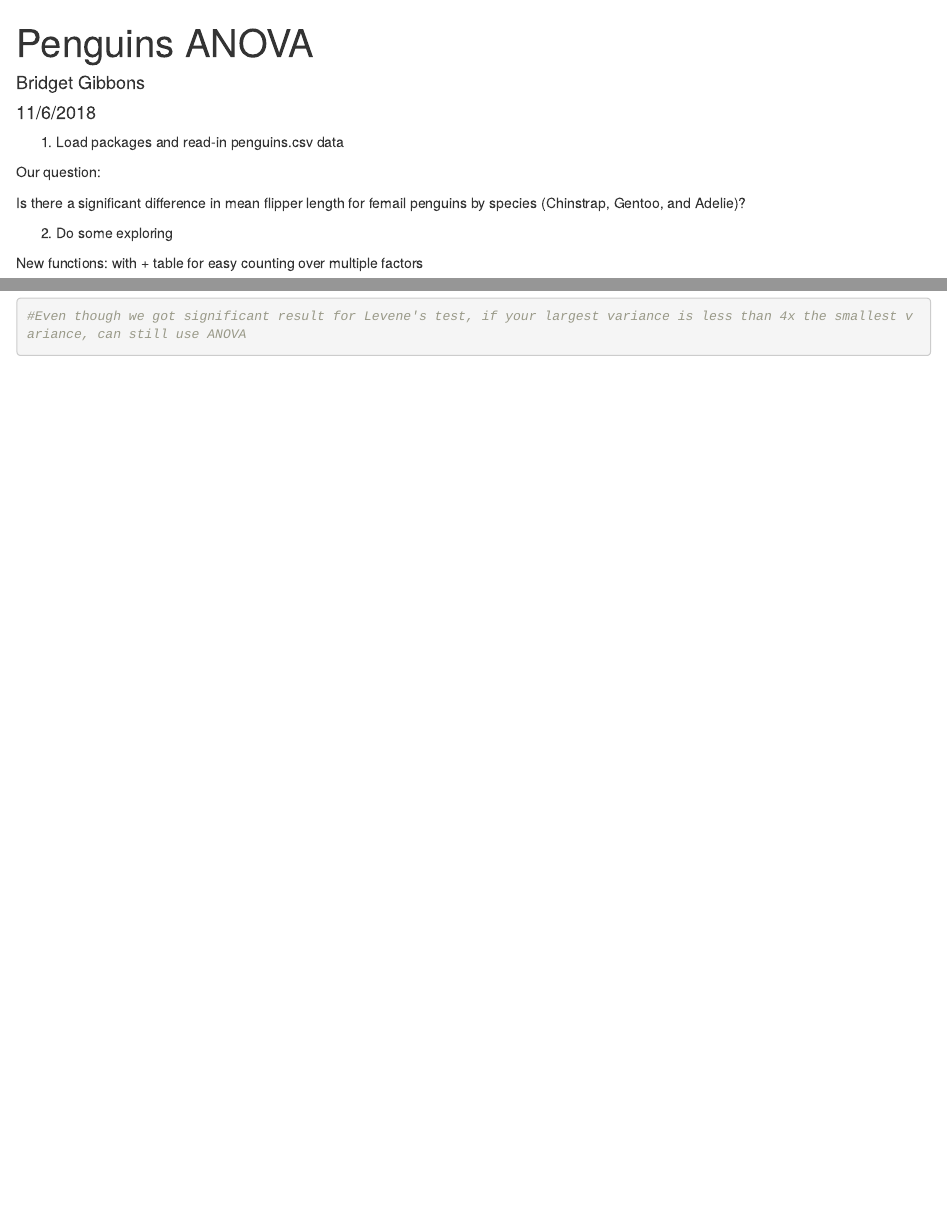
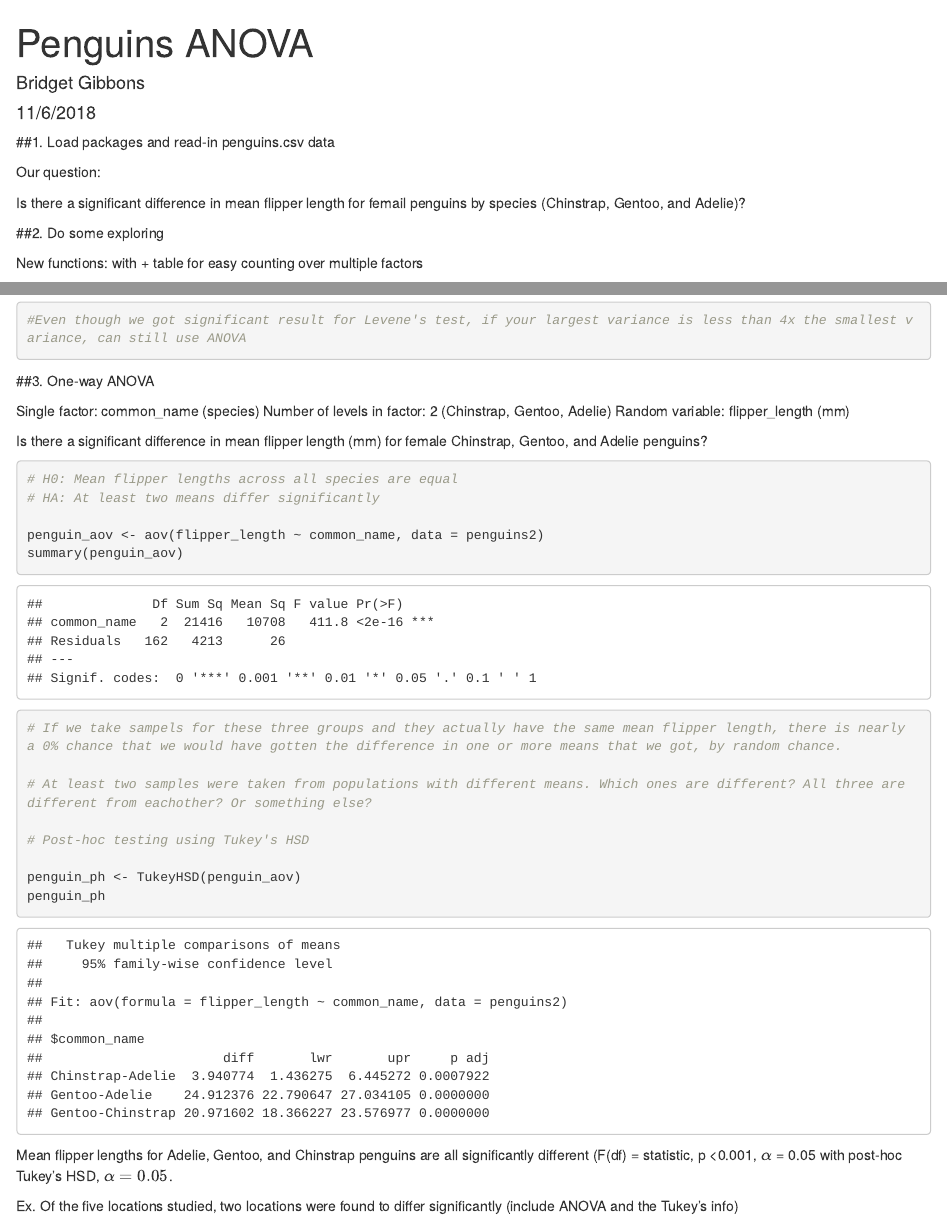
Before and after one commit to bridgetgibbons/penguin-anova, an R Markdown document (Penguins_Lab1.Rmd): the page in a window 1100 px wide, from its top, and a second part further down, joined at a grey line. Rendered offline with R 4.5, knitr and Pandoc, with nearby package versions.

Commit message:
Updated with one-way ANOVA + post-hoc Tukey's

````diff
--- a/Penguins_Lab1.Rmd
+++ b/Penguins_Lab1.Rmd
@@ -9,7 +9,7 @@ output: html_document
 knitr::opts_chunk$set(echo = TRUE)
 ```
 
-1. Load packages and read-in penguins.csv data
+##1. Load packages and read-in penguins.csv data
 
 ```{r, include = FALSE}
 library(tidyverse)
@@ -23,7 +23,7 @@ Our question:
 
 Is there a significant difference in mean flipper length for femail penguins by species (Chinstrap, Gentoo, and Adelie)?
 
-2. Do some exploring
+##2. Do some exploring
 
 New functions: with + table for easy counting over multiple factors
 
@@ -89,3 +89,33 @@ penguin_variances
 
 #Even though we got significant result for Levene's test, if your largest variance is less than 4x the smallest variance, can still use ANOVA
 ```
+
+##3. One-way ANOVA
+
+Single factor: common_name (species)
+Number of levels in factor: 2 (Chinstrap, Gentoo, Adelie)
+Random variable: flipper_length (mm)
+
+Is there a significant difference in mean flipper length (mm) for female Chinstrap, Gentoo, and Adelie penguins?
+
+```{r}
+# H0: Mean flipper lengths across all species are equal
+# HA: At least two means differ significantly
+
+penguin_aov <- aov(flipper_length ~ common_name, data = penguins2)
+summary(penguin_aov)
+
+# If we take sampels for these three groups and they actually have the same mean flipper length, there is nearly a 0% chance that we would have gotten the difference in one or more means that we got, by random chance.
+
+# At least two samples were taken from populations with different means. Which ones are different? All three are different from eachother? Or something else?
+
+# Post-hoc testing using Tukey's HSD
+
+penguin_ph <- TukeyHSD(penguin_aov)
+penguin_ph
+
+```
+
+Mean flipper lengths for Adelie, Gentoo, and Chinstrap penguins are all significantly different (F(df) = statistic, p <0.001, $\alpha$ = 0.05 with post-hoc Tukey's HSD, $\alpha = 0.05$.
+
+Ex. Of the five locations studied, two locations were found to differ significantly (include ANOVA and the Tukey's info)
````
